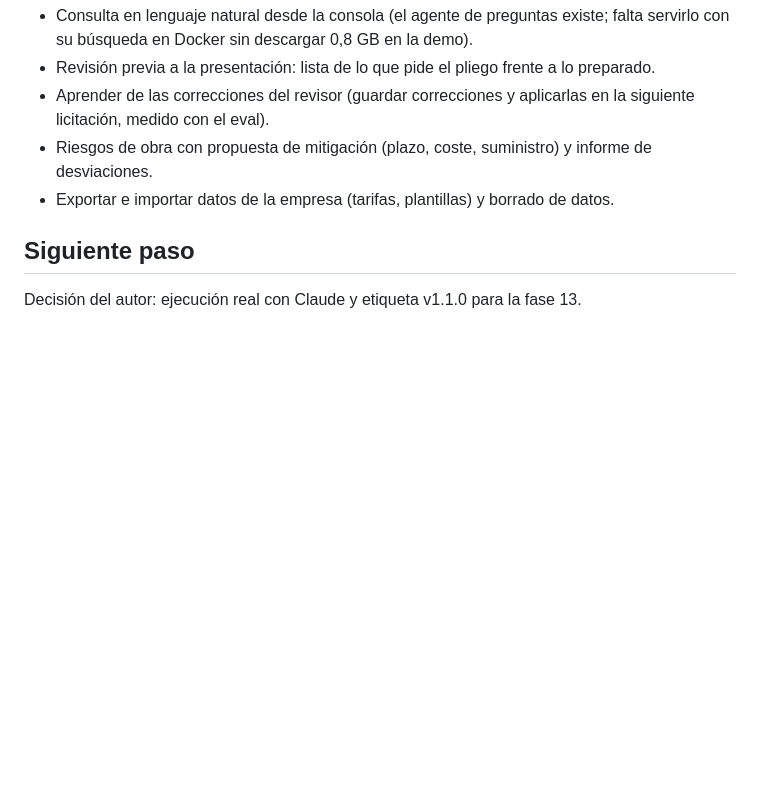
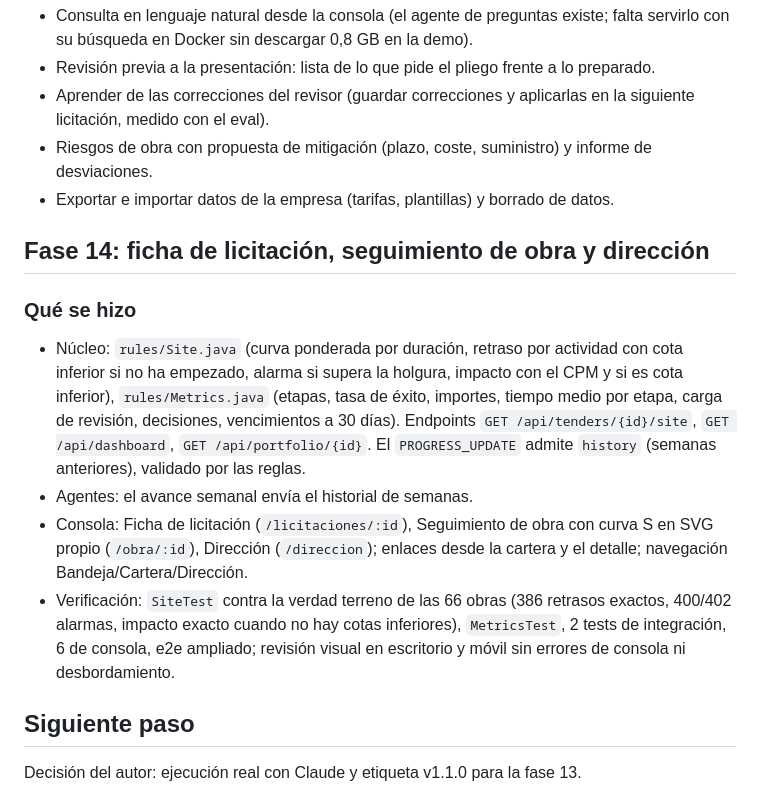
Before and after one commit to rnachoc/cimiento, a Markdown page: PROGRESS.md, the part around one of its changes. Drawn GitHub-style; blank space fills up the shorter version.

```diff
--- a/PROGRESS.md
+++ b/PROGRESS.md
@@ -207,5 +207,13 @@ Retrasos detectados 42/42, falsos 0; alarmas 182/184; días exactos 32/32; impac
 - Riesgos de obra con propuesta de mitigación (plazo, coste, suministro) y informe de desviaciones.
 - Exportar e importar datos de la empresa (tarifas, plantillas) y borrado de datos.
 
+## Fase 14: ficha de licitación, seguimiento de obra y dirección
+
+### Qué se hizo
+- Núcleo: `rules/Site.java` (curva ponderada por duración, retraso por actividad con cota inferior si no ha empezado, alarma si supera la holgura, impacto con el CPM y si es cota inferior), `rules/Metrics.java` (etapas, tasa de éxito, importes, tiempo medio por etapa, carga de revisión, decisiones, vencimientos a 30 días). Endpoints `GET /api/tenders/{id}/site`, `GET /api/dashboard`, `GET /api/portfolio/{id}`. El `PROGRESS_UPDATE` admite `history` (semanas anteriores), validado por las reglas.
+- Agentes: el avance semanal envía el historial de semanas.
+- Consola: Ficha de licitación (`/licitaciones/:id`), Seguimiento de obra con curva S en SVG propio (`/obra/:id`), Dirección (`/direccion`); enlaces desde la cartera y el detalle; navegación Bandeja/Cartera/Dirección.
+- Verificación: `SiteTest` contra la verdad terreno de las 66 obras (386 retrasos exactos, 400/402 alarmas, impacto exacto cuando no hay cotas inferiores), `MetricsTest`, 2 tests de integración, 6 de consola, e2e ampliado; revisión visual en escritorio y móvil sin errores de consola ni desbordamiento.
+
 ## Siguiente paso
 Decisión del autor: ejecución real con Claude y etiqueta v1.1.0 para la fase 13.
```
Also changed, not shown: other parts of PROGRESS.md (+1 -1 lines), README.md (+12 -2 lines), docs/ARCHITECTURE.md (+6 -0 lines), docs/images/console-direccion.png (added), docs/images/console-ficha.png (added), docs/images/console-obra.png (added).
